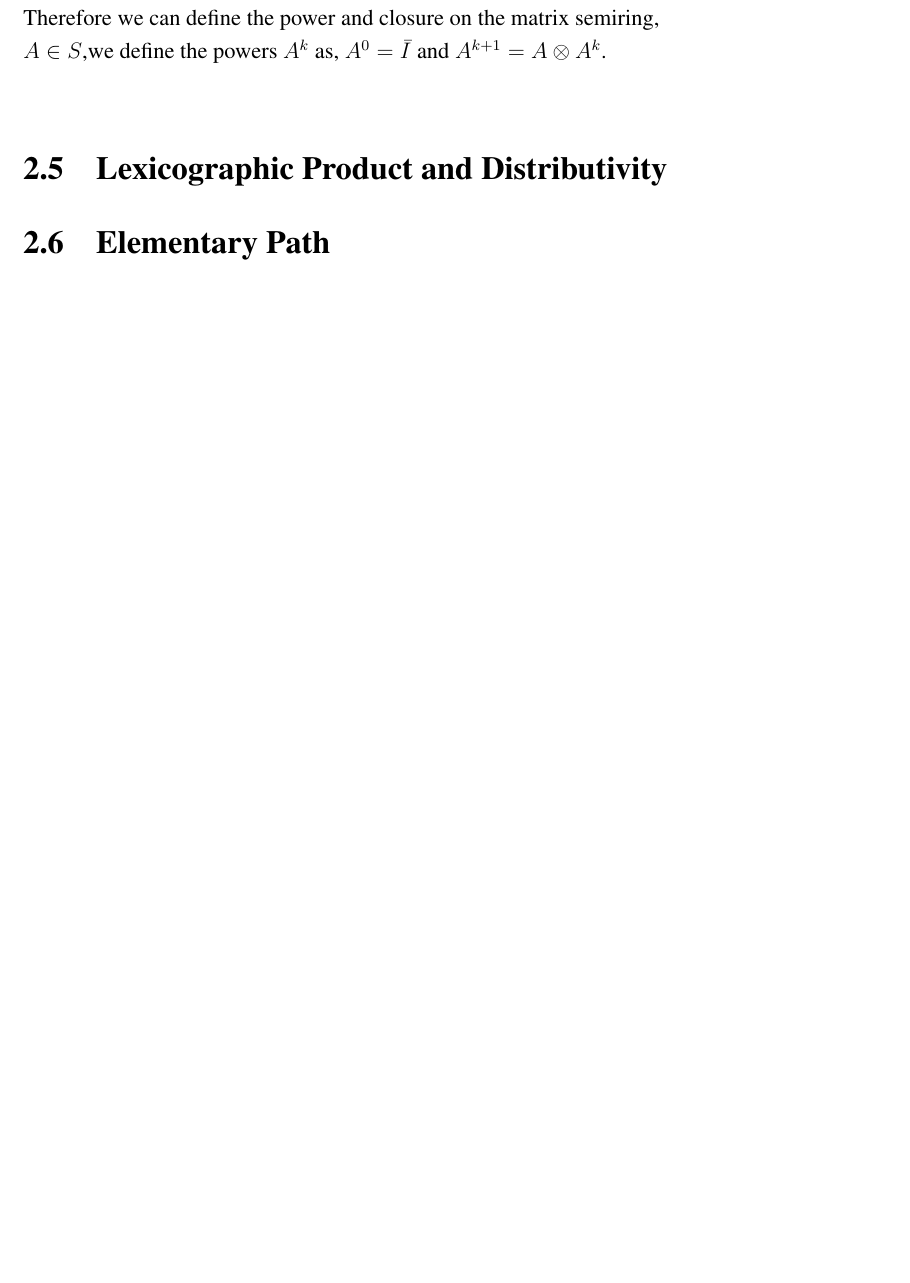
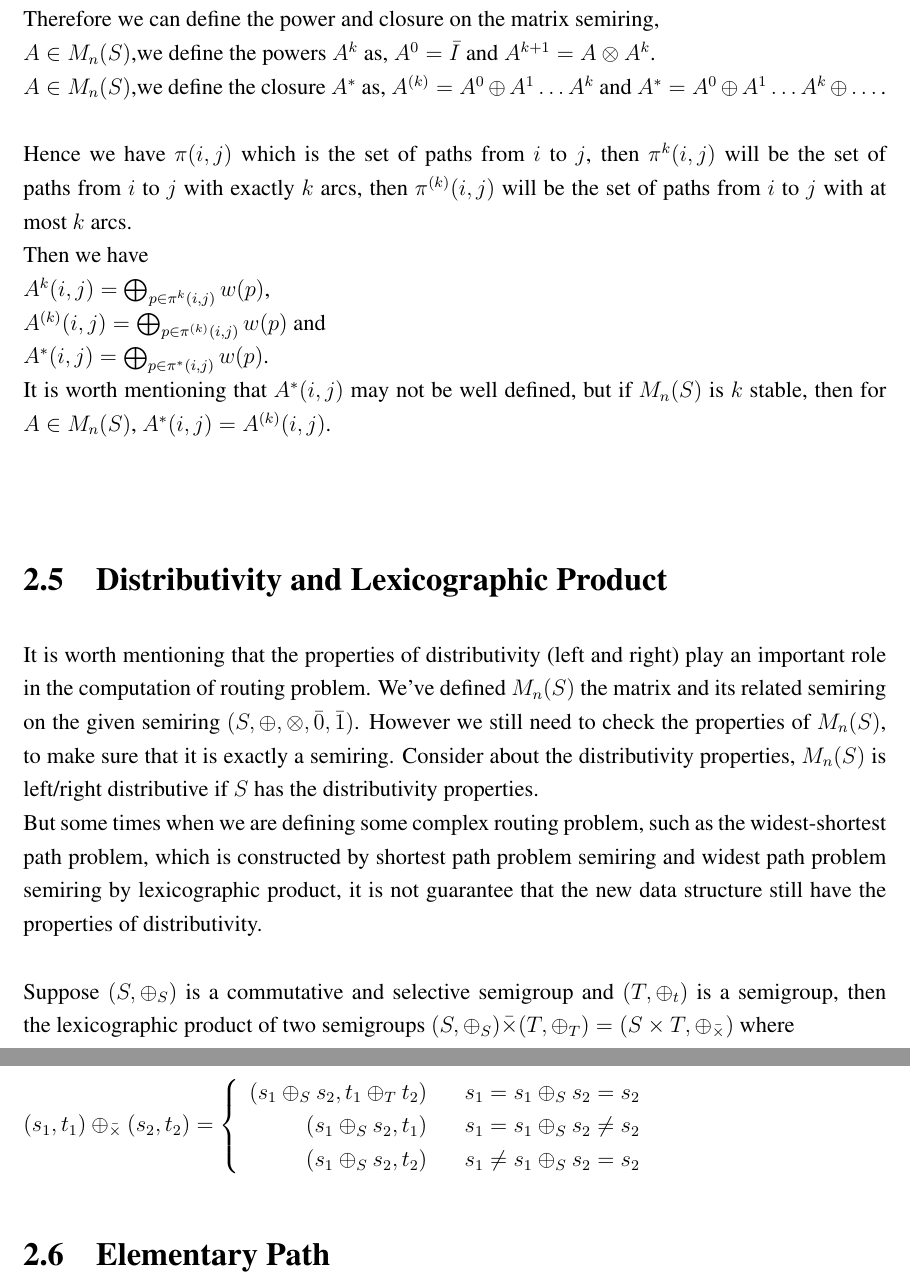
Before and after one commit to Timothy-G-Griffin/zongzhe, a LaTeX thesis (dissertation/acs-dissertation.tex): part of page 22 of 31 before the commit and two parts of pages 22 and 23 of 33 after it, the two joined at a grey line, cut so that both start at the same text, the shorter picture padded with empty space. Compiled offline with pdfLaTeX.

Commit message:
Some writing stuff

```diff
--- a/dissertation/acs-dissertation.tex
+++ b/dissertation/acs-dissertation.tex
@@ -234,3 +244,4 @@ $a\in S$,we define the powers $a^k$ as, $a^0 = \bar{1}$ and $a^{k+1} = a \otimes
 $a\in S$,we define the closure $a^*$ as, $a^{(k)} = a^0 \oplus a^1 \dots  a^k$ and $a^* = a^0 \oplus a^1 \dots  a^k \oplus \dots$.\\
 Here we say, if there exists a $q$ such that $a^{q} = a^{(q+1)}$, then $a$ is q-stable, which means $a^{q} = a^*$.\\
 And if we know that $S$ is 0-stable, then $M_n(S)$ is $n-1$-stable (because we can ignore paths with loops, and that is our reduction!).
+This allows us to actually calculate at most $n-1$ steps when calculating path problems.\\
@@ -238,6 +248,27 @@ This allows us to actually calculate at most $n-1$ steps when calculating path p
 Therefore we can define the power and closure on the matrix semiring,\\
-$A\in S$,we define the powers $A^k$ as, $A^0 = \bar{I}$ and $A^{k+1} = A \otimes A^k$.\\
-\section{Lexicographic Product and Distributivity}
+$A\in M_n(S)$,we define the powers $A^k$ as, $A^0 = \bar{I}$ and $A^{k+1} = A \otimes A^k$.\\
+$A\in M_n(S)$,we define the closure $A^*$ as, $A^{(k)} = A^0 \oplus A^1 \dots  A^k$ and $A^* = A^0 \oplus A^1 \dots  A^k \oplus \dots$.\\\\
+Hence we have $\pi(i,j)$ which is the set of paths from $i$ to $j$, then $\pi^k(i,j)$ will be the set of paths from $i$ to $j$ with exactly $k$ arcs, then $\pi^{(k)}(i,j)$ will be the set of paths from $i$ to $j$ with at most $k$ arcs.\\
+Then we have \\
+$A^k(i,j) = \bigoplus_{p \in \pi^k (i,j)}w(p)$, \\
+$A^{(k)}(i,j) = \bigoplus_{p \in \pi^{(k)} (i,j)}w(p)$ and\\
+$A^*(i,j) = \bigoplus_{p \in \pi^* (i,j)}w(p)$.\\
+It is worth mentioning that $A^*(i,j)$ may not be well defined, but if $M_n(S)$ is $k$ stable, then for $A\in M_n(S)$, $A^*(i,j) = A^{(k)}(i,j)$.
+
+\section{Distributivity and Lexicographic Product}
+It is worth mentioning that the properties of distributivity (left and right) play an important role in the computation of routing problem.
+We've defined $M_n(S)$ the matrix and its related semiring on the given semiring $(S,\oplus,\otimes,\bar0,\bar1)$.
+However we still need to check the properties of $M_n(S)$, to make sure that it is exactly a semiring.
+Consider about the distributivity properties, $M_n(S)$ is left/right distributive if $S$ has the distributivity properties.\\
+But some times when we are defining some complex routing problem, such as the widest-shortest path problem, which is constructed by shortest path problem semiring and widest path problem semiring by lexicographic product, it is not guarantee that the new data structure still have the properties of distributivity.\\\\
+Suppose $(S,\oplus_S)$ is a commutative and selective semigroup and $(T,\oplus_t)$ is a semigroup, then the lexicographic product of two semigroups $(S,\oplus_S) \bar{\times} (T,\oplus_T) = (S\times T, \oplus_{\bar{\times}})$ where\\
+$(s_1,t_1) \oplus_{\bar{\times}} (s_2,t_2)=\left\{
+\begin{array}{rcl}
+(s_1\oplus_S s_2,t_1\oplus_T t_2)      &      & { s_1 = s_1 \oplus_S s_2 = s_2}\\
+(s_1\oplus_S s_2,t_1)       &      & {s_1 = s_1 \oplus_S s_2 \neq s_2}\\
+(s_1\oplus_S s_2,t_2)       &      & {s_1 \neq s_1 \oplus_S s_2 = s_2}
+\end{array} \right.$\\
+
 \section{Elementary Path}
 
 
```
Also changed, not shown: dissertation/acs-dissertation.pdf, dissertation/acs-dissertation.tex (13 more changed lines).
